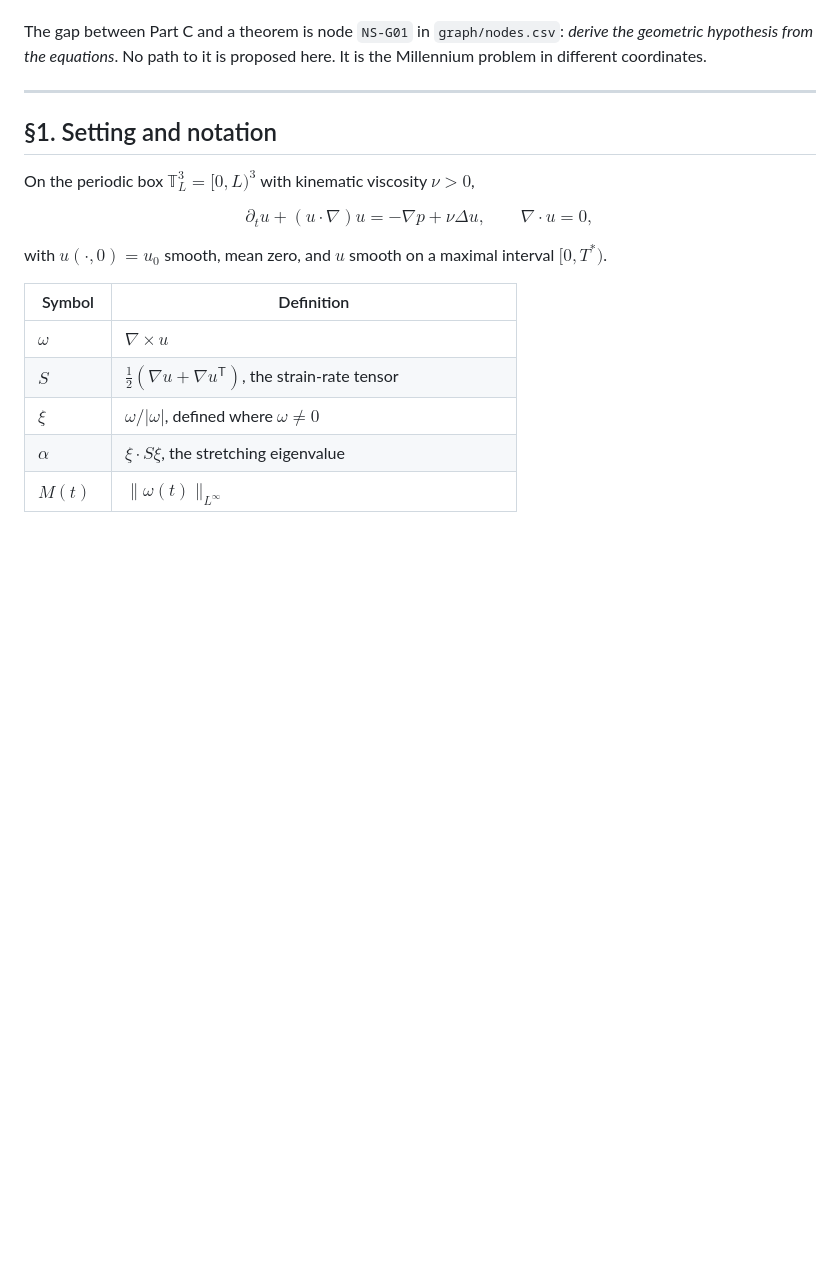
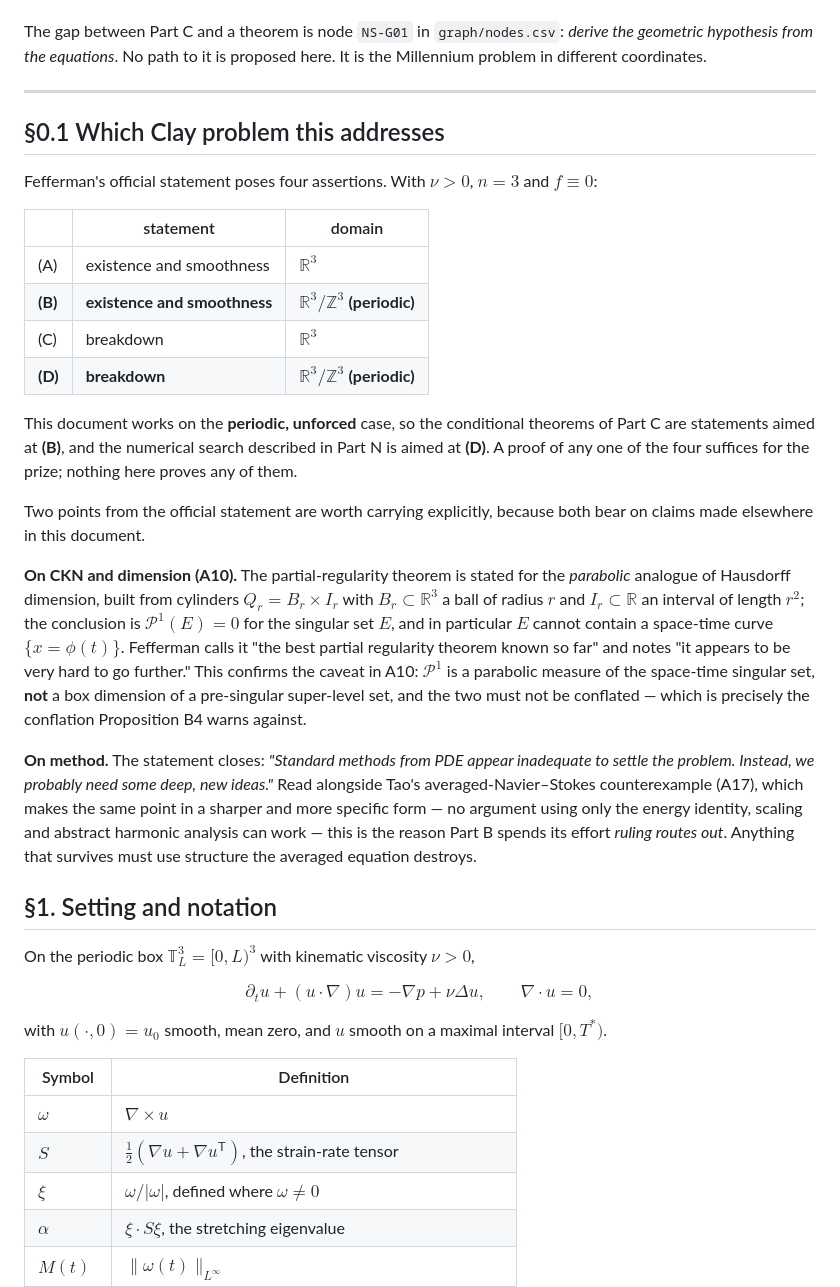
Before and after one commit to achaudhry615/synapsis-site, a Markdown page: ns-regularity/paper/ns_gamma_codimension.md, the part around the change. Drawn GitHub-style; blank space fills up the shorter version.

Commit message:
paper: align explicitly with Fefferman's Clay statement (B)/(D)
The official Clay problem statement was supplied directly as a PDF and read in
full -- the only primary source this runtime could obtain. Added a section
fixing which of the four assertions this work addresses: the conditional
theorems of Part C aim at (B) (periodic existence and smoothness), the numerical
search of Part N aims at (D) (periodic breakdown). Neither is proved.

Two points carried over explicitly because both bear on claims made elsewhere in
the document:

* CKN is stated for the PARABOLIC analogue of Hausdorff dimension, over cylinders
  Q_r = B_r x I_r with |I_r| = r^2, concluding P^1(E) = 0 and in particular that
  the singular set cannot contain a space-time curve. This confirms the A10
  caveat and is exactly the conflation Proposition B4 warns against: P^1 measures
  the space-time singular set, not a box dimension of a pre-singular super-level
  set.

* Fefferman closes: "Standard methods from PDE appear inadequate to settle the
  problem. Instead, we probably need some deep, new ideas." Alongside Tao's
  averaged-NS counterexample, which says the same thing more sharply, this is the
  justification for Part B spending its effort ruling routes OUT rather than
  proposing new ones.

Co-Authored-By: Claude Opus 5 <noreply@anthropic.com>
Claude-Session: https://claude.ai/code/session_01FxR8XNH2GgHgoYzmEcFE59

```diff
--- a/ns-regularity/paper/ns_gamma_codimension.md
+++ b/ns-regularity/paper/ns_gamma_codimension.md
@@ -28,6 +28,46 @@ The gap between Part C and a theorem is node `NS-G01` in `graph/nodes.csv`:
 here. It is the Millennium problem in different coordinates.
 
 ---
+
+## §0.1 Which Clay problem this addresses
+
+Fefferman's official statement poses four assertions. With $\nu>0$, $n=3$ and
+$f\equiv0$:
+
+| | statement | domain |
+|---|---|---|
+| (A) | existence and smoothness | $\mathbb R^3$ |
+| **(B)** | **existence and smoothness** | **$\mathbb R^3/\mathbb Z^3$ (periodic)** |
+| (C) | breakdown | $\mathbb R^3$ |
+| **(D)** | **breakdown** | **$\mathbb R^3/\mathbb Z^3$ (periodic)** |
+
+This document works on the **periodic, unforced** case, so the conditional
+theorems of Part C are statements aimed at **(B)**, and the numerical search
+described in Part N is aimed at **(D)**. A proof of any one of the four suffices
+for the prize; nothing here proves any of them.
+
+Two points from the official statement are worth carrying explicitly, because
+both bear on claims made elsewhere in this document.
+
+**On CKN and dimension (A10).** The partial-regularity theorem is stated for the
+*parabolic* analogue of Hausdorff dimension, built from cylinders
+$Q_r=B_r\times I_r$ with $B_r\subset\mathbb R^3$ a ball of radius $r$ and
+$I_r\subset\mathbb R$ an interval of length $r^2$; the conclusion is
+$\mathcal P^1(E)=0$ for the singular set $E$, and in particular $E$ cannot
+contain a space-time curve $\{x=\phi(t)\}$. Fefferman calls it "the best partial
+regularity theorem known so far" and notes "it appears to be very hard to go
+further." This confirms the caveat in A10: $\mathcal P^1$ is a parabolic measure
+of the space-time singular set, **not** a box dimension of a pre-singular
+super-level set, and the two must not be conflated — which is precisely the
+conflation Proposition B4 warns against.
+
+**On method.** The statement closes: *"Standard methods from PDE appear
+inadequate to settle the problem. Instead, we probably need some deep, new
+ideas."* Read alongside Tao's averaged-Navier–Stokes counterexample (A17), which
+makes the same point in a sharper and more specific form — no argument using only
+the energy identity, scaling and abstract harmonic analysis can work — this is
+the reason Part B spends its effort *ruling routes out*. Anything that survives
+must use structure the averaged equation destroys.
 
 ## §1. Setting and notation
 
```
Also changed, not shown: ns-regularity/paper/references.md (+11 -0 lines).
